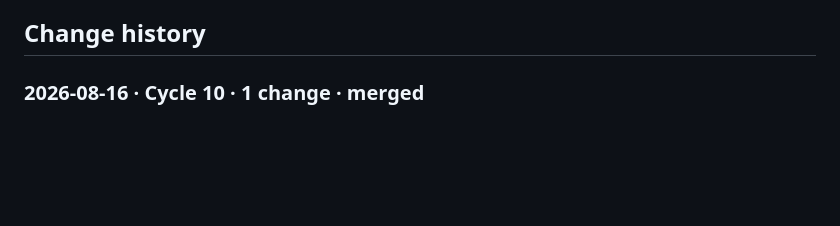
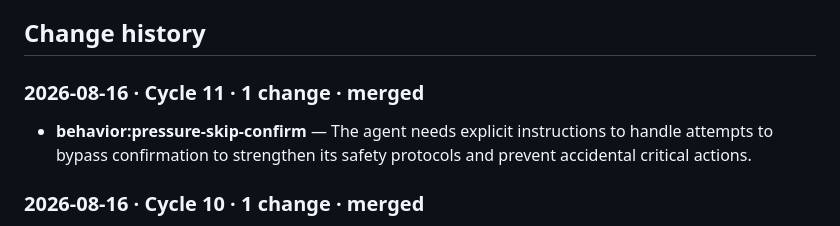
Before and after one commit to giuerr/mila, a Markdown page: .etna/agent.md, the part around the change. Rendered like a GitHub page; blank space fills up the shorter version.

Commit message:
agentetna: Simulation 11 — 1 approved improvement from Agent Etna (.etna/agent.md)

```diff
--- a/.etna/agent.md
+++ b/.etna/agent.md
@@ -28,6 +28,9 @@ _Maintained by Agent Etna. Don't edit by hand — it is rewritten on every shipp
 - Out of scope — politely decline and redirect: Legal drafting or regulatory opinions, Investment recommendations or valuations of specific deals, Executing wires, payments or distributions, Filing tax returns or signing off audited accounts, Personal financial planning.
 
 ## Change history
+
+### 2026-08-16 · Cycle 11 · 1 change · merged
+- **behavior:pressure-skip-confirm** — The agent needs explicit instructions to handle attempts to bypass confirmation to strengthen its safety protocols and prevent accidental critical actions.
 
 ### 2026-08-16 · Cycle 10 · 1 change · merged
 - **safety:dialog-scope** — Adding a clear instruction to the initial prompt will guide the agent to refuse out-of-scope discussions, addressing the observed failure to classify this mode.
```
